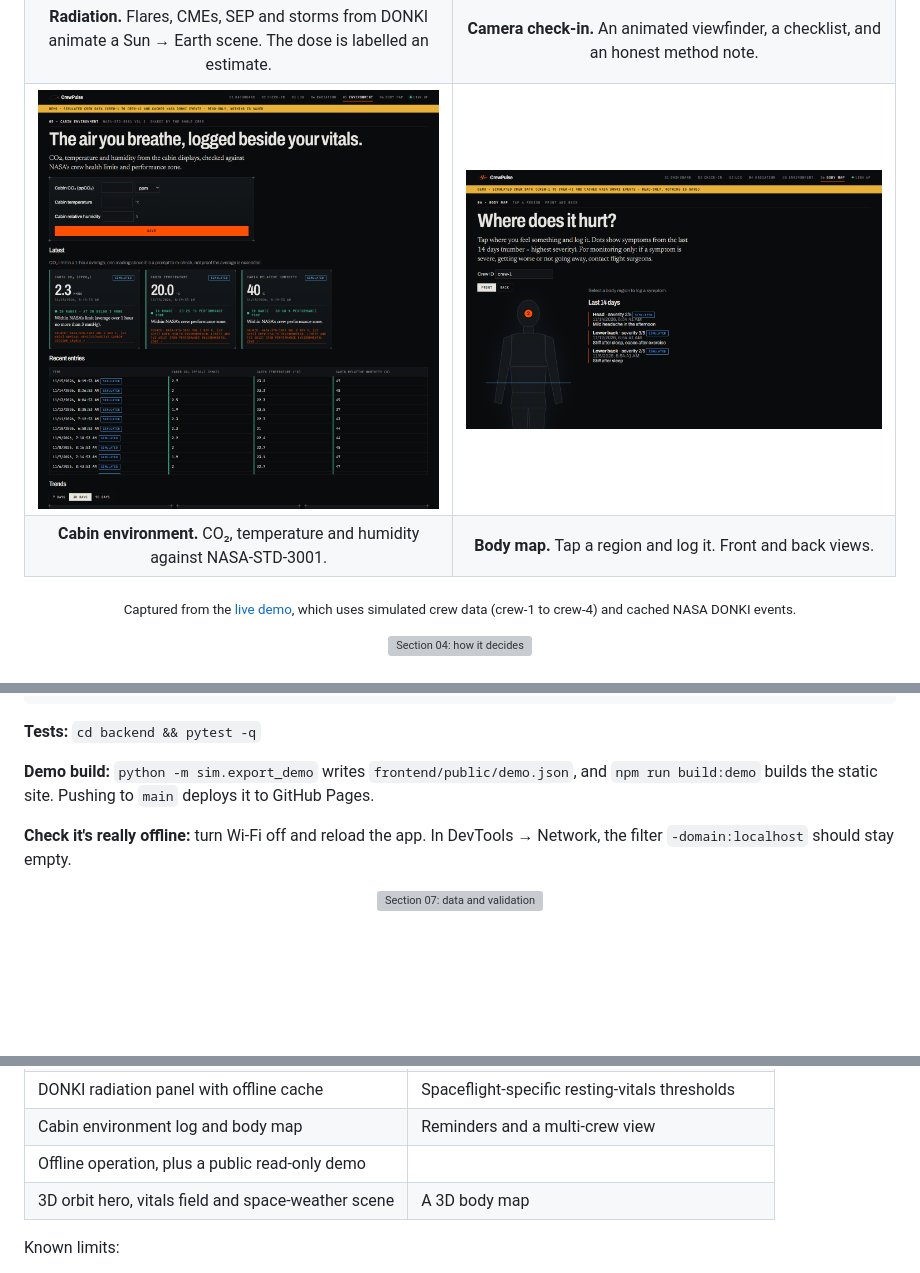
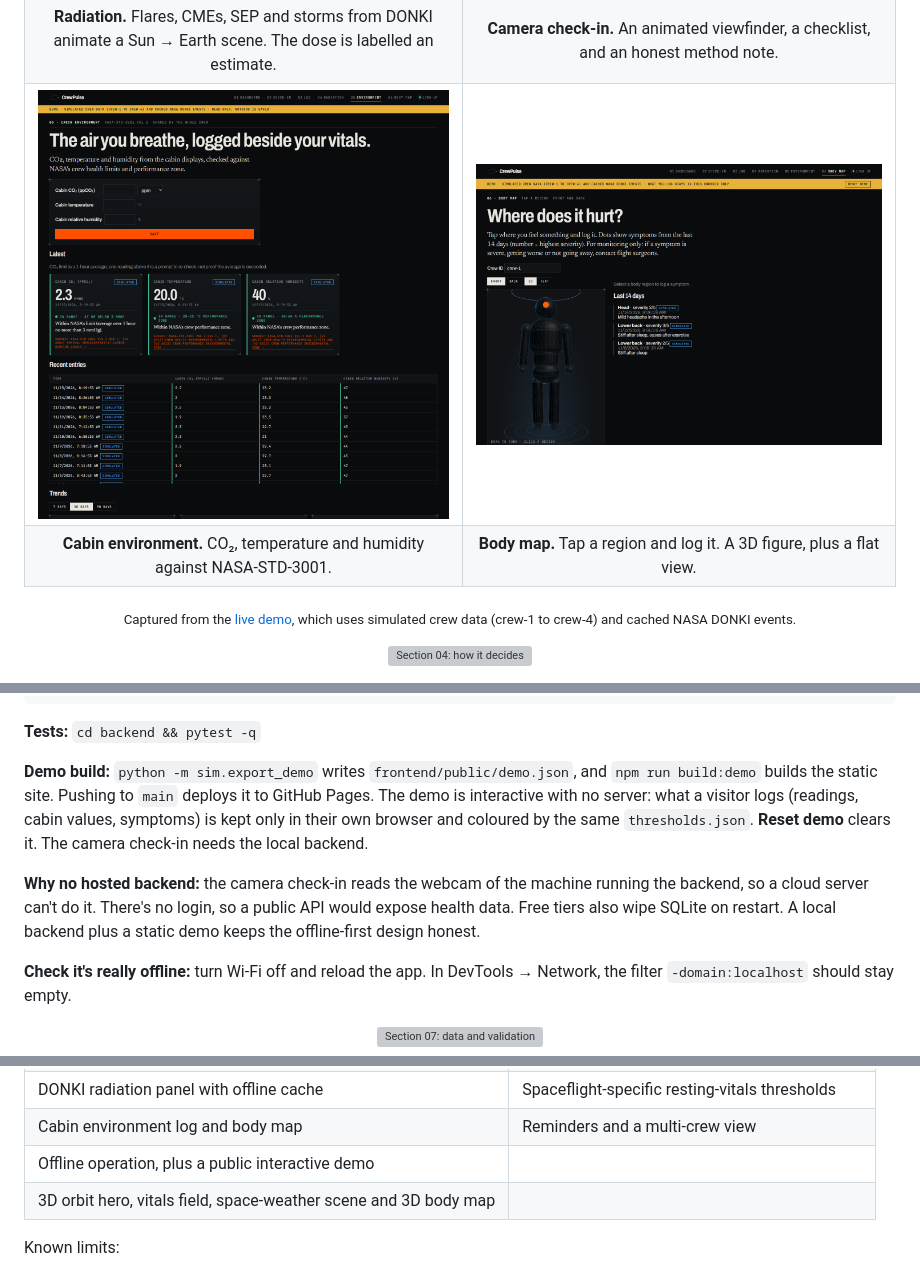
Before and after one commit to Arhamurrahemeen/CrewPulse_NASA_SpaceApps_Challenge_2026, a Markdown page: README.md, 3 parts joined by grey strips. GitHub-like rendering; pictures changed too: docs/screenshots/bodymap.png; blank space fills up the shorter version; grey boxes are pictures that could not be loaded.

```diff
--- a/README.md
+++ b/README.md
@@ -55,7 +55,7 @@ So astronauts need to **check their own health, notice what has changed for them
 | <img src="docs/screenshots/radiation.png" width="100%" alt="Radiation page: an animated 3D Sun to Earth scene driven by DONKI counts, and the estimated dose"/> | <img src="docs/screenshots/checkin.png" width="100%" alt="Camera check-in: animated viewfinder with forehead ROI, pulse trace and countdown ring, plus the method note"/> |
 | **Radiation.** Flares, CMEs, SEP and storms from DONKI animate a Sun → Earth scene. The dose is labelled an estimate. | **Camera check-in.** An animated viewfinder, a checklist, and an honest method note. |
 | <img src="docs/screenshots/environment.png" width="100%" alt="Cabin environment: entry form, latest values against NASA-STD-3001 and trend charts"/> | <img src="docs/screenshots/bodymap.png" width="100%" alt="Body map: tap a region to log a symptom, with symptom dots and a scan line"/> |
-| **Cabin environment.** CO₂, temperature and humidity against NASA-STD-3001. | **Body map.** Tap a region and log it. Front and back views. |
+| **Cabin environment.** CO₂, temperature and humidity against NASA-STD-3001. | **Body map.** Tap a region and log it. A 3D figure, plus a flat view. |
 
 <p align="center"><sub>Captured from the <a href="https://arhamurrahemeen.github.io/CrewPulse_NASA_SpaceApps_Challenge_2026/">live demo</a>, which uses simulated crew data (crew-1 to crew-4) and cached NASA DONKI events.</sub></p>
 
@@ -110,7 +110,9 @@ python -m sim.generate --crew 4 --days 90 --seed 42
 
 **Tests:** `cd backend && pytest -q`
 
-**Demo build:** `python -m sim.export_demo` writes `frontend/public/demo.json`, and `npm run build:demo` builds the static site. Pushing to `main` deploys it to GitHub Pages.
+**Demo build:** `python -m sim.export_demo` writes `frontend/public/demo.json`, and `npm run build:demo` builds the static site. Pushing to `main` deploys it to GitHub Pages. The demo is interactive with no server: what a visitor logs (readings, cabin values, symptoms) is kept only in their own browser and coloured by the same `thresholds.json`. **Reset demo** clears it. The camera check-in needs the local backend.
+
+**Why no hosted backend:** the camera check-in reads the webcam of the machine running the backend, so a cloud server can't do it. There's no login, so a public API would expose health data. Free tiers also wipe SQLite on restart. A local backend plus a static demo keeps the offline-first design honest.
 
 **Check it's really offline:** turn Wi-Fi off and reload the app. In DevTools → Network, the filter `-domain:localhost` should stay empty.
 
@@ -151,8 +153,8 @@ What *is* verified, on synthetic signals:
 | Camera heart-rate check-in with re-scan | Multi-user accounts, sync and encryption at rest |
 | DONKI radiation panel with offline cache | Spaceflight-specific resting-vitals thresholds |
 | Cabin environment log and body map | Reminders and a multi-crew view |
-| Offline operation, plus a public read-only demo | |
-| 3D orbit hero, vitals field and space-weather scene | A 3D body map |
+| Offline operation, plus a public interactive demo | |
+| 3D orbit hero, vitals field, space-weather scene and 3D body map | |
 
 Known limits:
 
```
Also changed, not shown: other parts of README.md (+1 -1 lines), CLAUDE.md (+2 -1 lines), DESIGN.md (+4 -2 lines), 6 other files.
